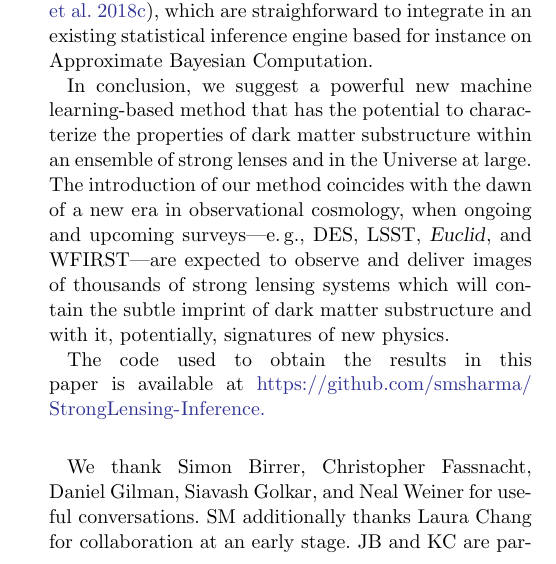
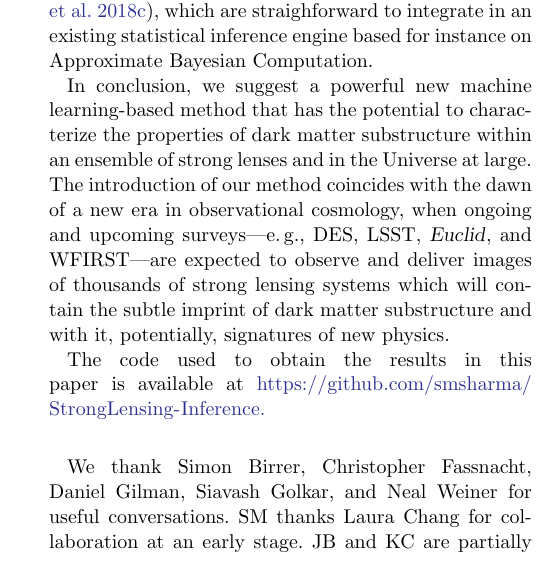
Before and after one commit to smsharma/mining-for-substructure-lens, a LaTeX paper (draft/lensing-lfi.tex): part of one column of page 15 of 21, cut so that both start at the same text. Compiled offline with pdfLaTeX.

Commit message:
Change to acknowledgements

```diff
--- a/draft/lensing-lfi.tex
+++ b/draft/lensing-lfi.tex
@@ -496,7 +496,7 @@ The code used to obtain the results in this paper is available at \url{https://g
 
 \acknowledgements
 
-We thank Simon Birrer, Christopher Fassnacht, Daniel Gilman, Siavash Golkar, and Neal Weiner for useful conversations. SM additionally thanks Laura Chang for collaboration at an early stage. JB and KC are partially supported by NSF awards ACI-1450310, OAC-1836650, and OAC-1841471, and the Moore-Sloan Data Science Environment at NYU. KC is also supported through the NSF grant PHY-1505463. JH thanks the F.R.S.-FNRS for his FRIA scholarship. SM is partially supported by the NSF CAREER grant PHY-1554858 and NSF grant PHY-1620727. This work was also supported through the NYU IT High Performance Computing resources, services, and staff expertise. This research has made use of NASA's Astrophysics Data System.
+We thank Simon Birrer, Christopher Fassnacht, Daniel Gilman, Siavash Golkar, and Neal Weiner for useful conversations. SM thanks Laura Chang for collaboration at an early stage. JB and KC are partially supported by NSF awards ACI-1450310, OAC-1836650, and OAC-1841471, and the Moore-Sloan Data Science Environment at NYU. KC is also supported through the NSF grant PHY-1505463. JH thanks the F.R.S.-FNRS for his FRIA scholarship. SM is partially supported by the NSF CAREER grant PHY-1554858 and NSF grant PHY-1620727. This work was also supported through the NYU IT High Performance Computing resources, services, and staff expertise. This research has made use of NASA's Astrophysics Data System.
 
 \software{
 \package{Astropy} \citep{2013A&A...558A..33A,2018AJ....156..123A},
```
